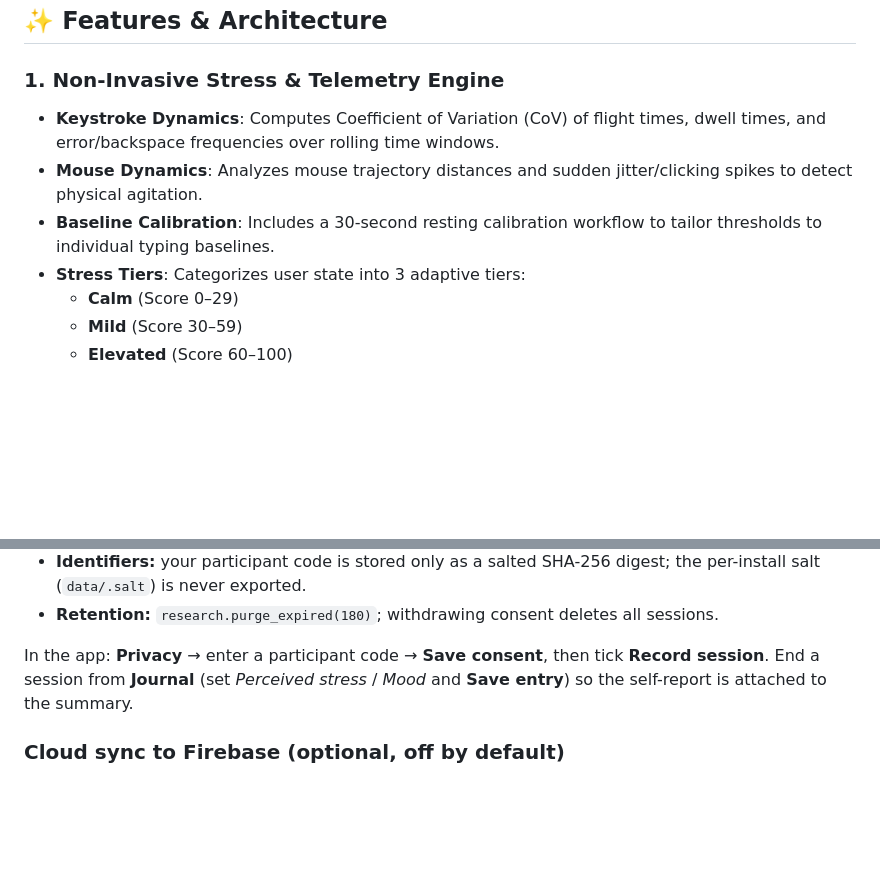
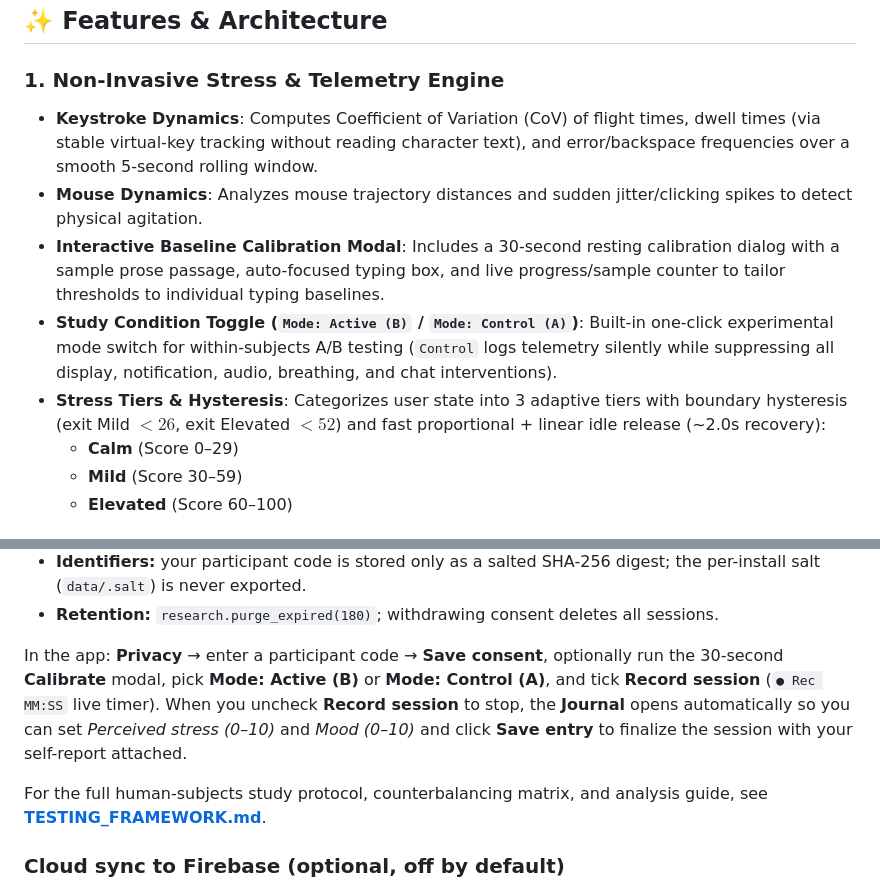
Before and after one commit to ShariqueBaig/HCI-project, a Markdown page: README.md, 2 parts joined by grey strips. Rendered like a GitHub page; blank space fills up the shorter version.

Commit message:
Improve telemetry accuracy, recovery speed, calibration modal, study mode toggle, and update Phase 2 & testing docs

```diff
--- a/README.md
+++ b/README.md
@@ -15,10 +15,11 @@ A lightweight, privacy-preserving desktop ambient computing system that continuo
 ## ✨ Features & Architecture
 
 ### 1. Non-Invasive Stress & Telemetry Engine
-- **Keystroke Dynamics**: Computes Coefficient of Variation (CoV) of flight times, dwell times, and error/backspace frequencies over rolling time windows.
+- **Keystroke Dynamics**: Computes Coefficient of Variation (CoV) of flight times, dwell times (via stable virtual-key tracking without reading character text), and error/backspace frequencies over a smooth 5-second rolling window.
 - **Mouse Dynamics**: Analyzes mouse trajectory distances and sudden jitter/clicking spikes to detect physical agitation.
-- **Baseline Calibration**: Includes a 30-second resting calibration workflow to tailor thresholds to individual typing baselines.
-- **Stress Tiers**: Categorizes user state into 3 adaptive tiers:
+- **Interactive Baseline Calibration Modal**: Includes a 30-second resting calibration dialog with a sample prose passage, auto-focused typing box, and live progress/sample counter to tailor thresholds to individual typing baselines.
+- **Study Condition Toggle (`Mode: Active (B)` / `Mode: Control (A)`)**: Built-in one-click experimental mode switch for within-subjects A/B testing (`Control` logs telemetry silently while suppressing all display, notification, audio, breathing, and chat interventions).
+- **Stress Tiers & Hysteresis**: Categorizes user state into 3 adaptive tiers with boundary hysteresis (exit Mild $< 26$, exit Elevated $< 52$) and fast proportional + linear idle release (~2.0s recovery):
   - **Calm** (Score 0–29)
   - **Mild** (Score 30–59)
   - **Elevated** (Score 60–100)
@@ -151,9 +152,14 @@ in the collector.
   per-install salt (`data/.salt`) is never exported.
 - **Retention:** `research.purge_expired(180)`; withdrawing consent deletes all sessions.
 
-In the app: **Privacy** → enter a participant code → **Save consent**, then tick
-**Record session**. End a session from **Journal** (set *Perceived stress* / *Mood* and
-**Save entry**) so the self-report is attached to the summary.
+In the app: **Privacy** → enter a participant code → **Save consent**, optionally run the
+30-second **Calibrate** modal, pick **Mode: Active (B)** or **Mode: Control (A)**, and tick
+**Record session** (`● Rec MM:SS` live timer). When you uncheck **Record session** to stop,
+the **Journal** opens automatically so you can set *Perceived stress (0–10)* and *Mood (0–10)*
+and click **Save entry** to finalize the session with your self-report attached.
+
+For the full human-subjects study protocol, counterbalancing matrix, and analysis guide,
+see **[TESTING_FRAMEWORK.md](TESTING_FRAMEWORK.md)**.
 
 ### Cloud sync to Firebase (optional, off by default)
 
```
Also changed, not shown: Phase_2_Submission/experiment_report.md (+32 -34 lines), TESTER_NOTES.md (+11 -5 lines), TESTING_FRAMEWORK.md (added, +244 -0 lines), Phase_2_Submission/figures/f1_protocol_timeline.png, Phase_2_Submission/figures/f2_score_by_condition.png, Phase_2_Submission/figures/f3_confusion.png, Phase_2_Submission/figures/f4_typing_features.png, Phase_2_Submission/figures/f5_roc.png, 5 other files.
